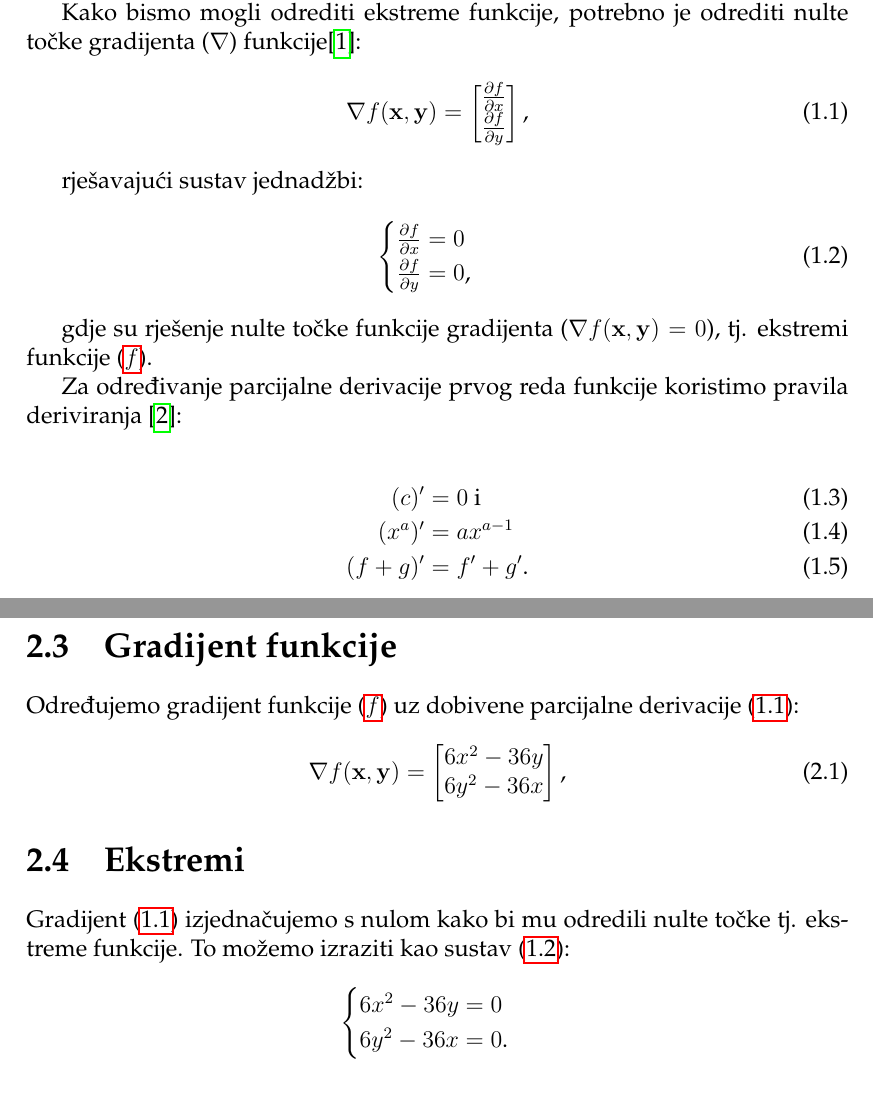
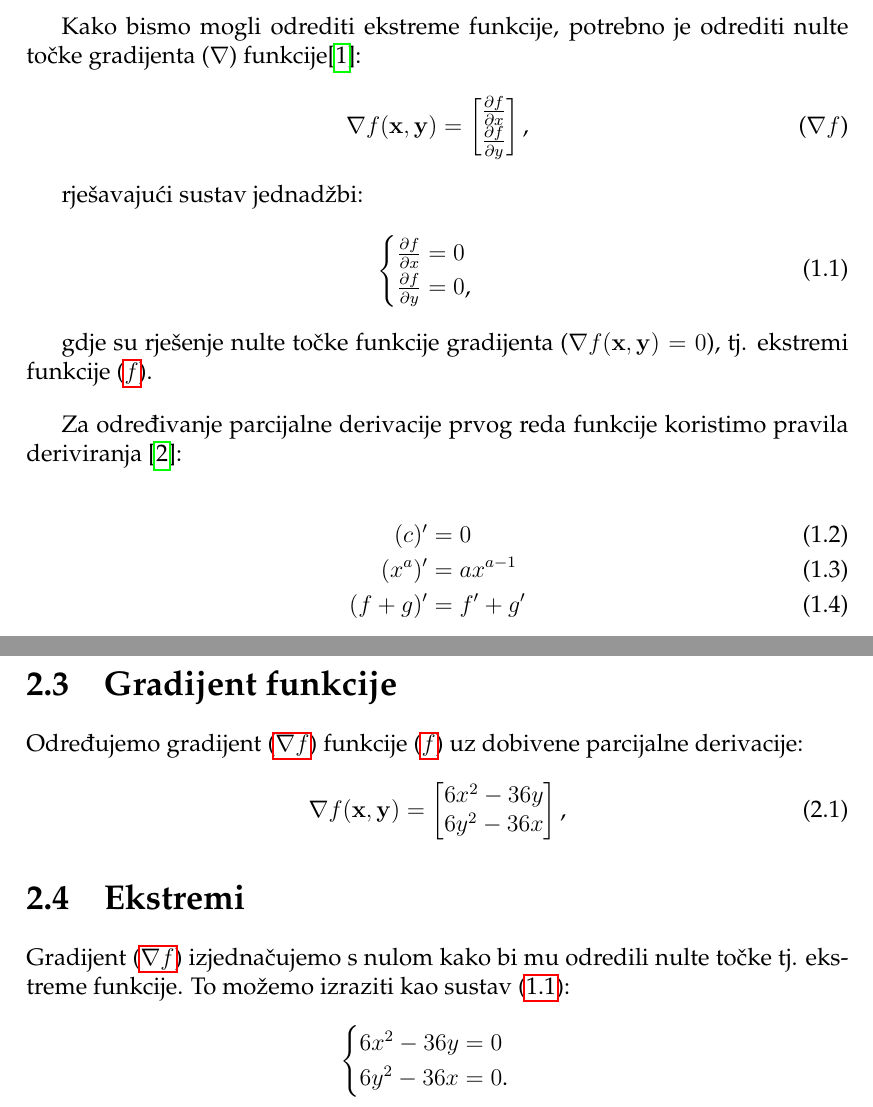
Before and after one commit to Caellian/UNIRI_Mat3Sem, a LaTeX document (seminar.tex, which reads chapters/razrada.tex, chapters/uvod.tex): two parts of pages 3 and 9 of 13, joined at a grey line, cut so that both start at the same text. Compiled offline with pdfLaTeX.

Commit message:
Add vertical spacing on introduction Fix a few mistakes
Signed-off-by: Tin Svagelj <tin.svagelj@live.com>

```diff
--- a/chapters/razrada.tex
+++ b/chapters/razrada.tex
@@ -185,7 +185,7 @@ i ciljane datoteke možemo nacrtati slike ostalih grafova, tj. grafove parcijaln
 \newpage
 \section{Gradijent funkcije}
 
-Određujemo gradijent funkcije \eqref{f_def} uz dobivene parcijalne derivacije \eqref{del_f}:
+Određujemo gradijent \eqref{del_f} funkcije \eqref{f_def} uz dobivene parcijalne derivacije:
 
 \begin{equation}
     \nabla f(\mathbf{x}, \mathbf{y}) = \begin{bmatrix}
--- a/chapters/uvod.tex
+++ b/chapters/uvod.tex
@@ -11,6 +11,7 @@ Bitno je odrediti domenu funkcije na početku kako bismo uspješno i smisleno od
 
 Kako bismo mogli odrediti ekstreme funkcije, potrebno je odrediti nulte točke gradijenta ($\nabla$) funkcije\cite{ccalc}:
 \begin{equation}
+    \tag{{$\nabla f$}}
     \label{del_f}
     \nabla f(\mathbf{x}, \mathbf{y}) = \begin{bmatrix}
         \frac{\partial f}{\partial x} \\
@@ -27,14 +28,14 @@ rješavajući sustav jednadžbi:
     \end{cases}
 \end{equation}
 
-gdje su rješenje nulte točke funkcije gradijenta ($\nabla f(\mathbf{x}, \mathbf{y}) = 0$), tj. ekstremi funkcije \eqref{f_def}.
+gdje su rješenje nulte točke funkcije gradijenta ($\nabla f(\mathbf{x}, \mathbf{y}) = 0$), tj. ekstremi funkcije \eqref{f_def}.\bigskip\par
 
 Za određivanje parcijalne derivacije prvog reda funkcije koristimo pravila deriviranja \cite{kolegij}:
 
 \begin{align}
-    (c)' &= 0 \text{ i } \label{rule_const} \\
+    (c)' &= 0 \label{rule_const} \\
     (x^a)' &= ax^{a-1} \label{rule_exp} \\
-    (f + g)' &= f' + g' \label{rule_sum} \textnormal{.}
+    (f + g)' &= f' + g' \label{rule_sum}
 \end{align}
 
 \vspace*{20pt}
```
Also changed, not shown: seminar.pdf, chapters/uvod.tex (2 more changed lines).
